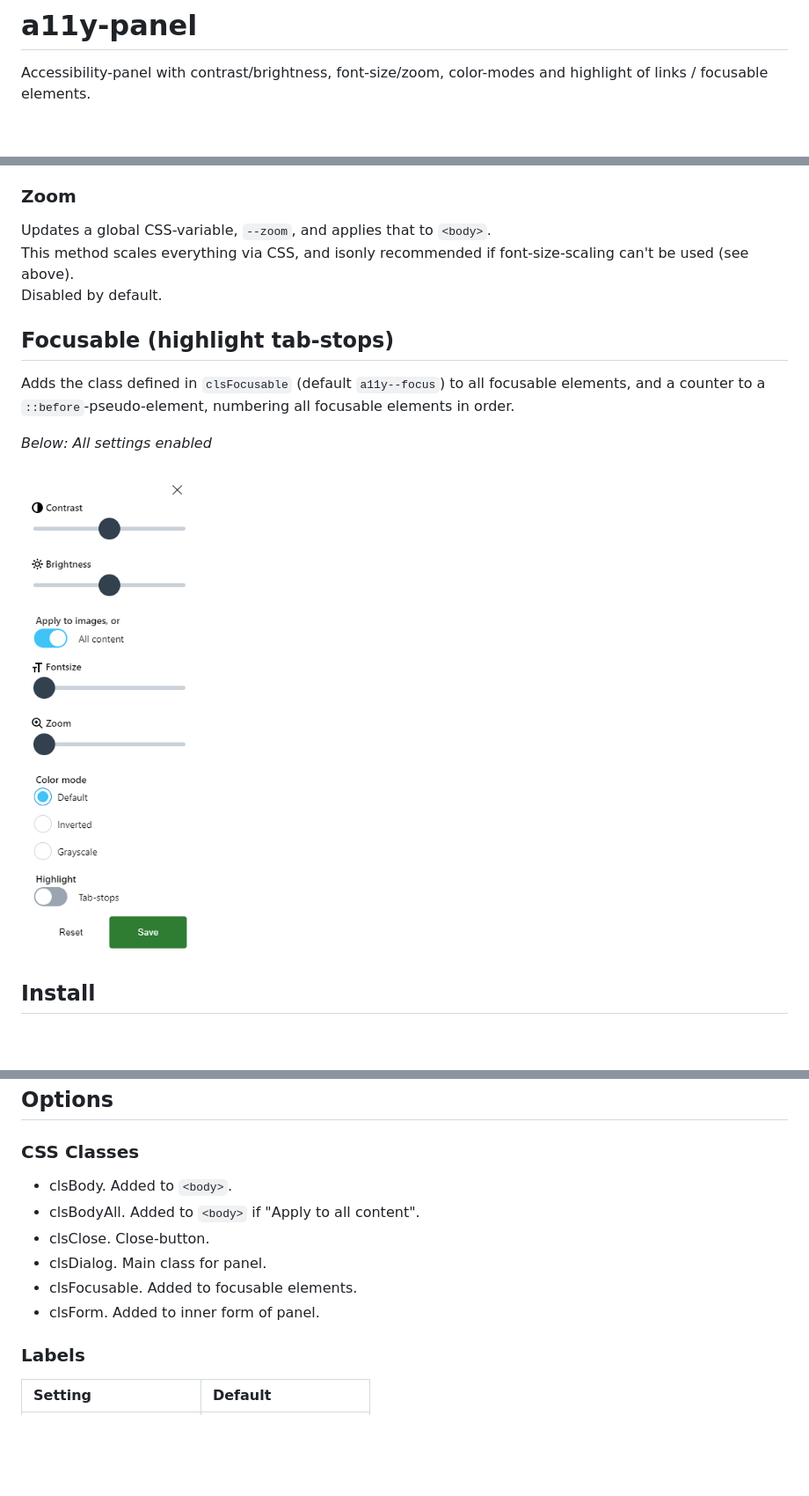
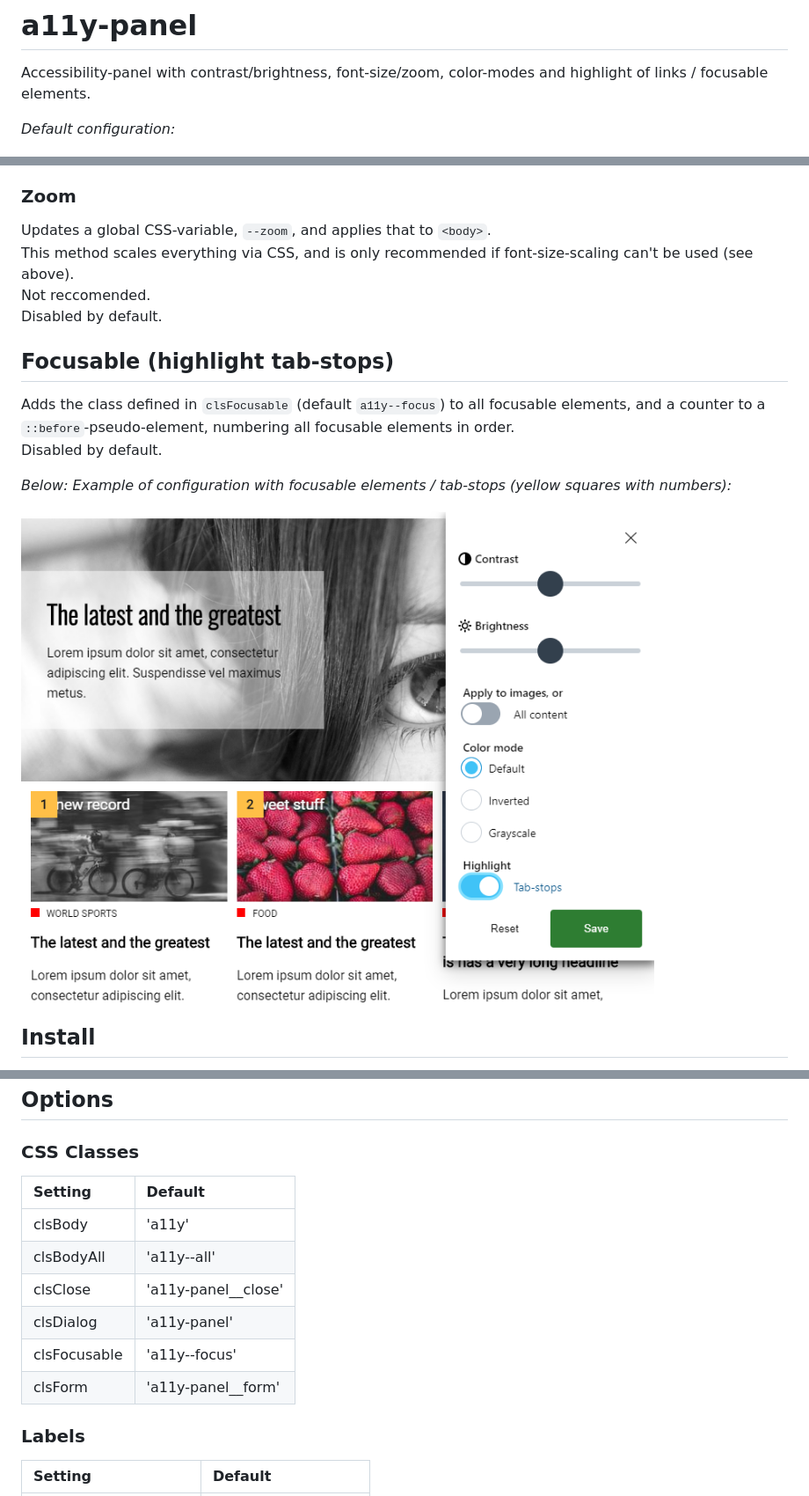
Before and after one commit to madsstoumann/a11y-panel, a Markdown page: README.md, 3 parts joined by grey strips. Shown: that part at 88% size. Rendered like a GitHub page; pictures changed too: docs/a11y__focusable.png (added); blank space fills up the shorter version.

Commit message:
Updated documentation

```diff
--- a/README.md
+++ b/README.md
@@ -1,5 +1,7 @@
 # a11y-panel
 Accessibility-panel with contrast/brightness, font-size/zoom, color-modes and highlight of links / focusable elements.
 
+*Default configuration:*
+
 ![A11y Panel](/docs/a11y.png)
 
@@ -25,17 +34,17 @@ Disabled by default.
 
 ### Zoom
 Updates a global CSS-variable, `--zoom`, and applies that to `<body>`.
-This method scales everything via CSS, and isonly recommended if font-size-scaling can't be used (see above).
+This method scales everything via CSS, and is only recommended if font-size-scaling can't be used (see above).
+Not reccomended.
 Disabled by default.
 
 ## Focusable (highlight tab-stops)
 Adds the class defined in `clsFocusable` (default `a11y--focus`) to all focusable elements, and a counter to a `::before`-pseudo-element, numbering all focusable elements in order.
+Disabled by default.
 
+*Below: Example of configuration with focusable elements / tab-stops (yellow squares with numbers):*
 
-
-*Below: All settings enabled*
-
-![A11y Panel](/docs/a11y__all.png)
+![A11y Panel](/docs/a11y__focusable.png)
 
 ## Install
 Copy `a11yPanel.mjs` and `a11y.css` to a location of your choice within your project, and integrate them in your webpack/parcel-setup.
@@ -96,12 +105,14 @@ new A11yPanel(panel, panel.dataset);
 
 ### CSS Classes
 
-- clsBody. Added to `<body>`.
-- clsBodyAll. Added to `<body>` if "Apply to all content".
-- clsClose. Close-button.
-- clsDialog. Main class for panel.
-- clsFocusable. Added to focusable elements.
-- clsForm. Added to inner form of panel.
+| Setting              | Default              |
+| :------------------- | :------------------- |
+| clsBody              | 'a11y'               |
+| clsBodyAll           | 'a11y--all'          |
+| clsClose             | 'a11y-panel__close'  |
+| clsDialog            | 'a11y-panel'         |
+| clsFocusable         | 'a11y--focus'        |
+| clsForm              | 'a11y-panel__form'   |
 
 ### Labels
 
```
Also changed, not shown: other parts of README.md (+8 -1 lines), 2 other files.
